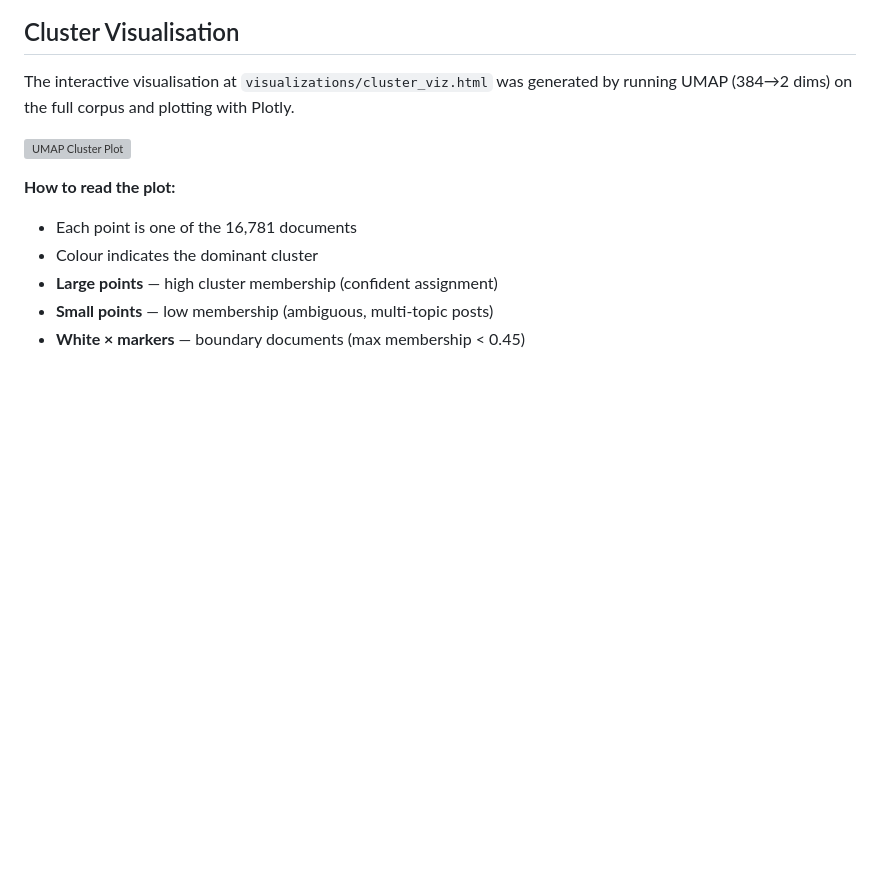
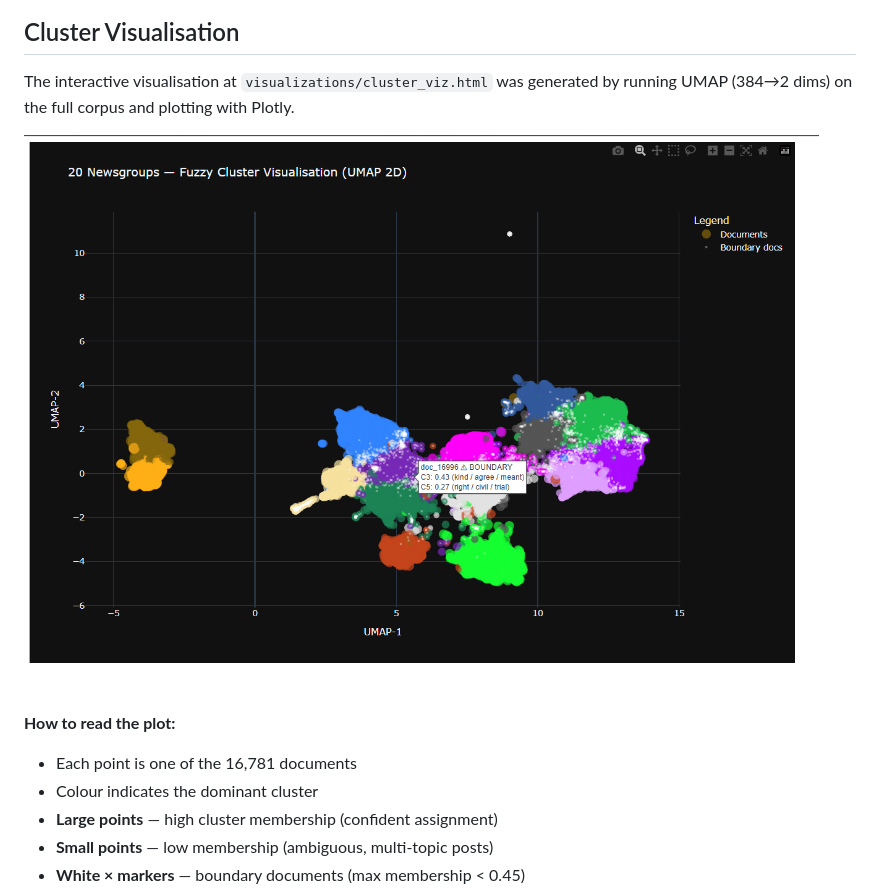
Before and after one commit to sachin274/Newgroups-Semantic-Search, a Markdown page: README.md, the part around the change. Rendered like a GitHub page; blank space fills up the shorter version; grey boxes are pictures that could not be loaded.

Commit message:
updated README
Updated image reference in the cluster visualization section.

```diff
--- a/README.md
+++ b/README.md
@@ -450,7 +450,7 @@ Boundary docs:       2,433  (14.5%)  — genuinely cross-topic posts
 
 The interactive visualisation at `visualizations/cluster_viz.html` was generated by running UMAP (384→2 dims) on the full corpus and plotting with Plotly.
 
-![UMAP Cluster Plot](visualizations/cluster_viz.png)
+![UMAP Cluster Plot](plotly-visulaization.png)
 
 **How to read the plot:**
 - Each point is one of the 16,781 documents
```
